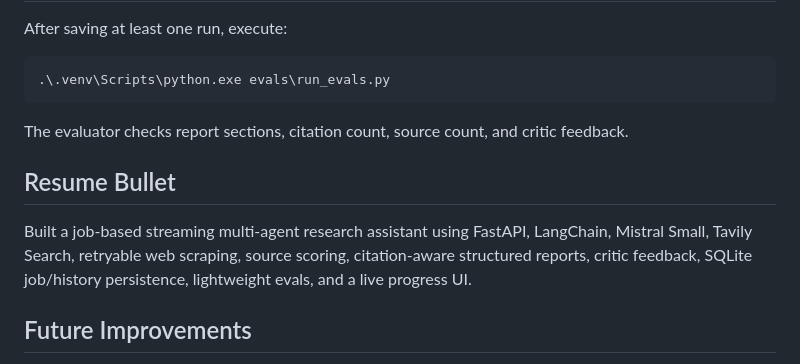
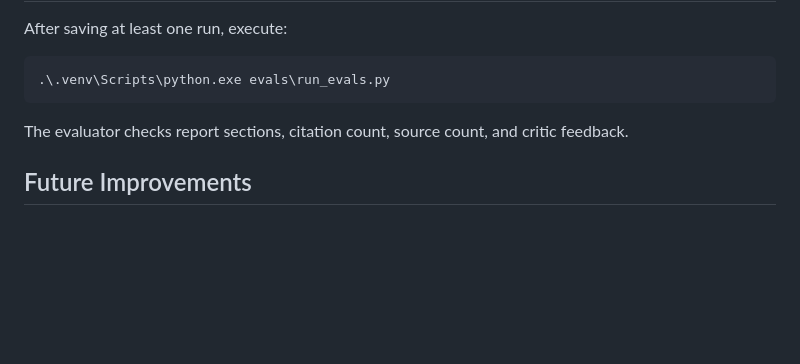
Before and after one commit to NiranjanS8/Multi-Agent-AI-Research-System, a Markdown page: README.md, the part around the change. Rendered like a GitHub page; blank space fills up the shorter version.

```diff
--- a/README.md
+++ b/README.md
@@ -118,10 +118,6 @@ After saving at least one run, execute:
 
 The evaluator checks report sections, citation count, source count, and critic feedback.
 
-## Resume Bullet
-
-Built a job-based streaming multi-agent research assistant using FastAPI, LangChain, Mistral Small, Tavily Search, retryable web scraping, source scoring, citation-aware structured reports, critic feedback, SQLite job/history persistence, lightweight evals, and a live progress UI.
-
 ## Future Improvements
 
 - Add user accounts and per-user histories.
```
